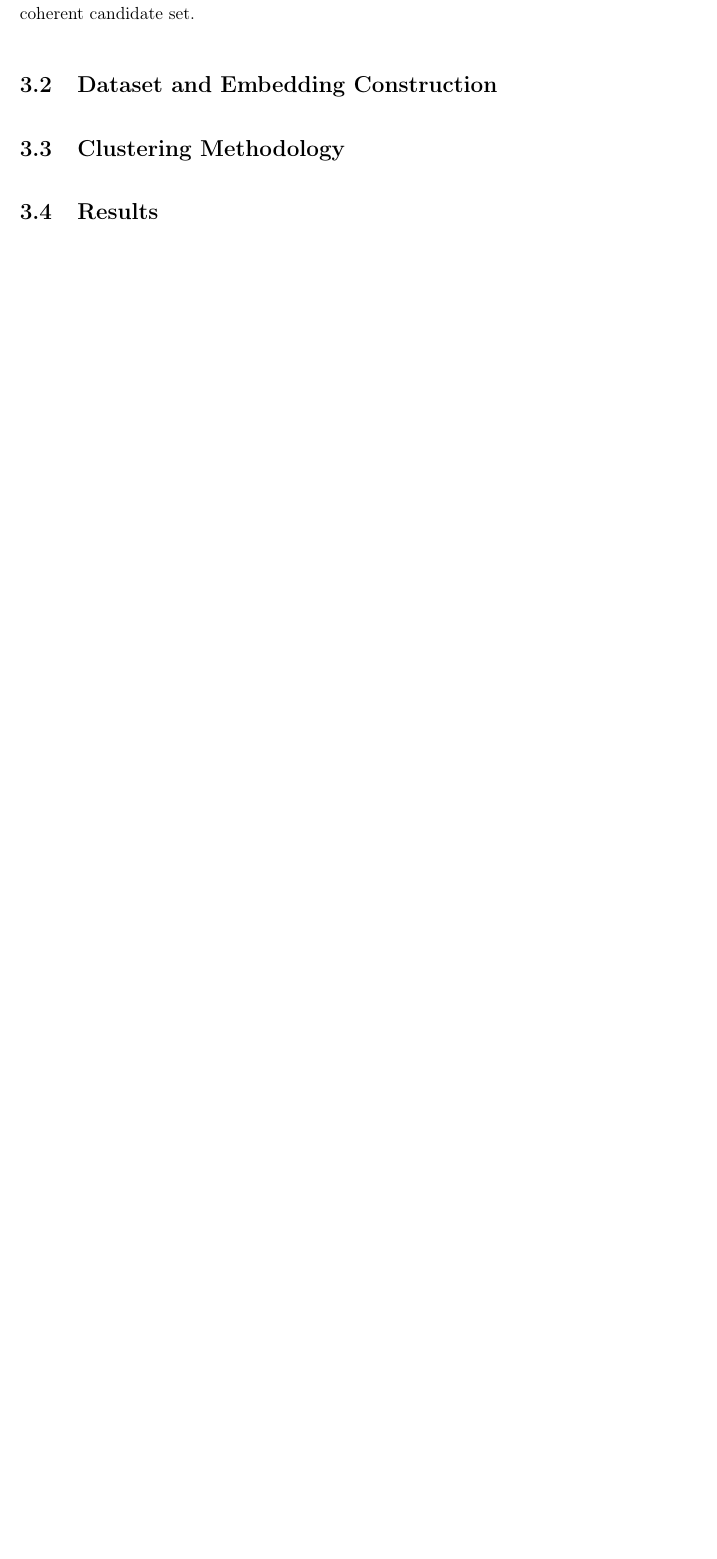
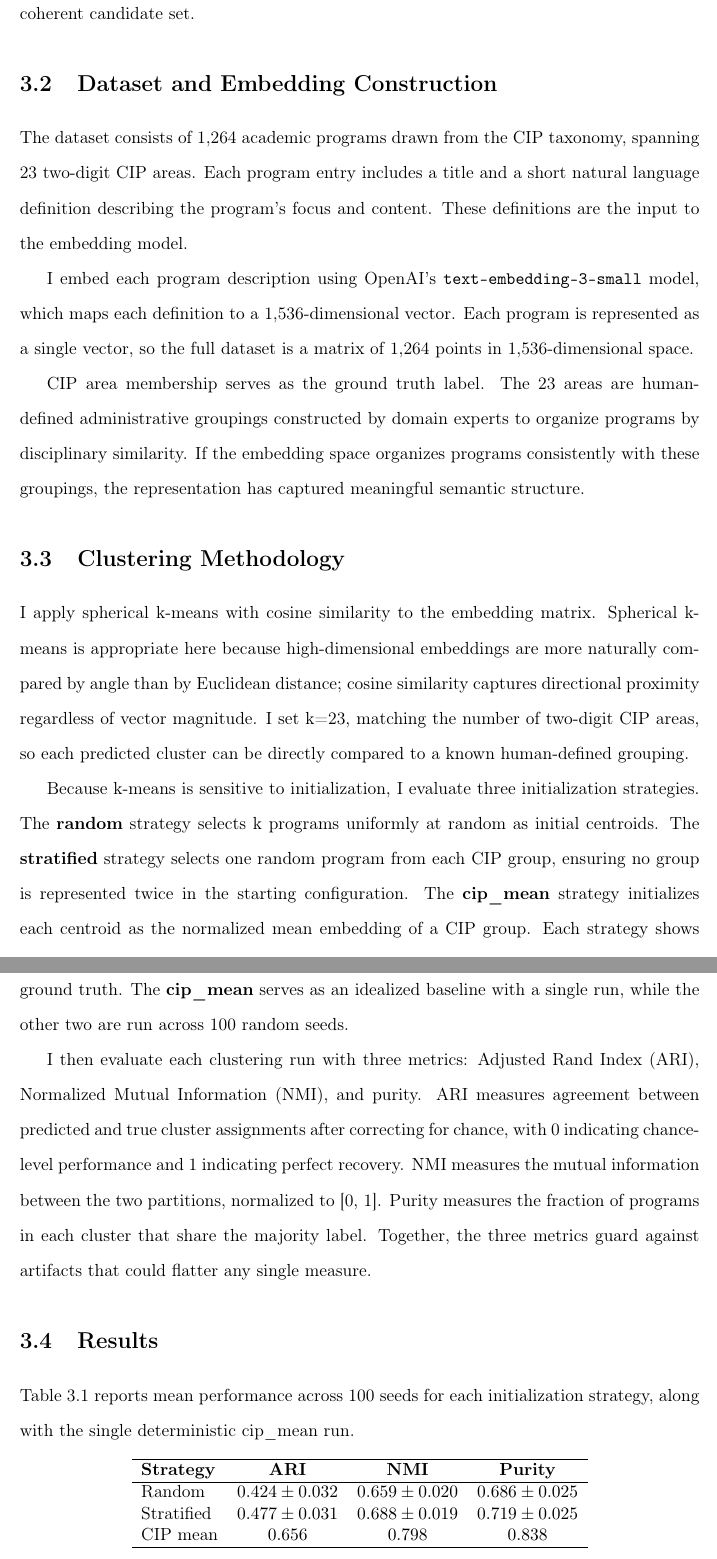
Before and after one commit to JawandS/mm-paper, a LaTeX thesis (thesis/thesis.tex, which reads thesis/Content/03_Embeddings.tex): part of page 14 of 17 before the commit and two parts of pages 14 and 15 of 19 after it, the two joined at a grey line, cut so that both start at the same text, the shorter picture padded with empty space. Compiled offline with pdfLaTeX; a LaTeX package or settings file that is missing is left out.

Commit message:
write chapter 3

```diff
--- a/thesis/Content/03_Embeddings.tex
+++ b/thesis/Content/03_Embeddings.tex
@@ -11,17 +11,35 @@ Traditional keyword based analysis fail to identify highly similar programs if t
 
-The open question is whether this happens in practice. Human taxonomies represent significant human effort and expertise. If the embedding space resembles the CIP taxonomy then it indicates that embeddings of progrma description provide valuble information in the grouping of majors. That result has a direct downstream use: clusters derived from the embedding space can serve as program groupings in the first stage of the MajorMatch matching pipeline, where the system narrows a large program catalog to a semantically coherent candidate set.
+The open question is whether this happens in practice. Human taxonomies represent significant human effort and expertise. If the embedding space resembles the CIP taxonomy then it indicates that embeddings of program description provide valuable information in the grouping of majors. That result has a direct downstream use: clusters derived from the embedding space can serve as program groupings in the first stage of the MajorMatch matching pipeline, where the system narrows a large program catalog to a semantically coherent candidate set.
 
 \section{Dataset and Embedding Construction}
 
-% - 1,264 programs across 23 CIP two-digit areas, embedded using OpenAI text-embedding-3-small; each program represented as a single high-dimensional vector
-% - CIP codes provide a human-defined ground truth: if the embedding space organizes programs consistently with CIP area membership, the representation has captured meaningful semantic structure
+The dataset consists of 1,264 academic programs drawn from the CIP taxonomy, spanning 23 two-digit CIP areas. Each program entry includes a title and a short natural language definition describing the program's focus and content. These definitions are the input to the embedding model.
+
+I embed each program description using OpenAI's \texttt{text-embedding-3-small} model, which maps each definition to a 1,536-dimensional vector. Each program is represented as a single vector, so the full dataset is a matrix of 1,264 points in 1,536-dimensional space.
+
+CIP area membership serves as the ground truth label. The 23 areas are human-defined administrative groupings constructed by domain experts to organize programs by disciplinary similarity. If the embedding space organizes programs consistently with these groupings, the representation has captured meaningful semantic structure.
 
 \section{Clustering Methodology}
 
-% - Spherical k-means with cosine similarity, k=23, evaluated across 100 random seeds and 3 initialization strategies (random, stratified, cip\_mean)
-% - Three complementary metrics -- ARI, NMI, purity -- give a full picture of recovery quality and guard against metric-specific artifacts
+I apply spherical k-means with cosine similarity to the embedding matrix. Spherical k-means is appropriate here because high-dimensional embeddings are more naturally compared by angle than by Euclidean distance; cosine similarity captures directional proximity regardless of vector magnitude. I set k=23, matching the number of two-digit CIP areas, so each predicted cluster can be directly compared to a known human-defined grouping.
+
+Because k-means is sensitive to initialization, I evaluate three initialization strategies. The \textbf{random} strategy selects k programs uniformly at random as initial centroids. The \textbf{stratified} strategy selects one random program from each CIP group, ensuring no group is represented twice in the starting configuration. The \textbf{cip\_mean} strategy initializes each centroid as the normalized mean embedding of a CIP group. Each strategy shows how introducing additional exogenous information improves the clustering relative to the ground truth. The \textbf{cip\_mean} serves as an idealized baseline with a single run, while the other two are run across 100 random seeds.
+
+I then evaluate each clustering run with three metrics: Adjusted Rand Index (ARI), Normalized Mutual Information (NMI), and purity. ARI measures agreement between predicted and true cluster assignments after correcting for chance, with 0 indicating chance-level performance and 1 indicating perfect recovery. NMI measures the mutual information between the two partitions, normalized to [0, 1]. Purity measures the fraction of programs in each cluster that share the majority label. Together, the three metrics guard against artifacts that could flatter any single measure.
 
 \section{Results}
 
-% - Stratified initialization outperforms random; cip\_mean initialization (upper-bound oracle) achieves ARI=0.656, NMI=0.798, purity=0.838
-% - Even random initialization yields ARI=0.424 on average, well above the chance baseline of 0, establishing that the embedding geometry encodes CIP structure without label supervision
+Table~\ref{tab:clustering} reports mean performance across 100 seeds for each initialization strategy, along with the single deterministic cip\_mean run.
+
+\begin{table}[h]
+\centering
+\begin{tabular}{lccc}
+\hline
+\textbf{Strategy} & \textbf{ARI} & \textbf{NMI} & \textbf{Purity} \\
+\hline
+Random     & $0.424 \pm 0.032$ & $0.659 \pm 0.020$ & $0.686 \pm 0.025$ \\
+Stratified & $0.477 \pm 0.031$ & $0.688 \pm 0.019$ & $0.719 \pm 0.025$ \\
+CIP mean   & $0.656$           & $0.798$           & $0.838$           \\
+\hline
+\end{tabular}
+\caption{Spherical k-means clustering results (k=23, 100 seeds) evaluated against CIP area labels.}
```
Also changed, not shown: thesis/Content/03_Embeddings.tex (13 more changed lines).
